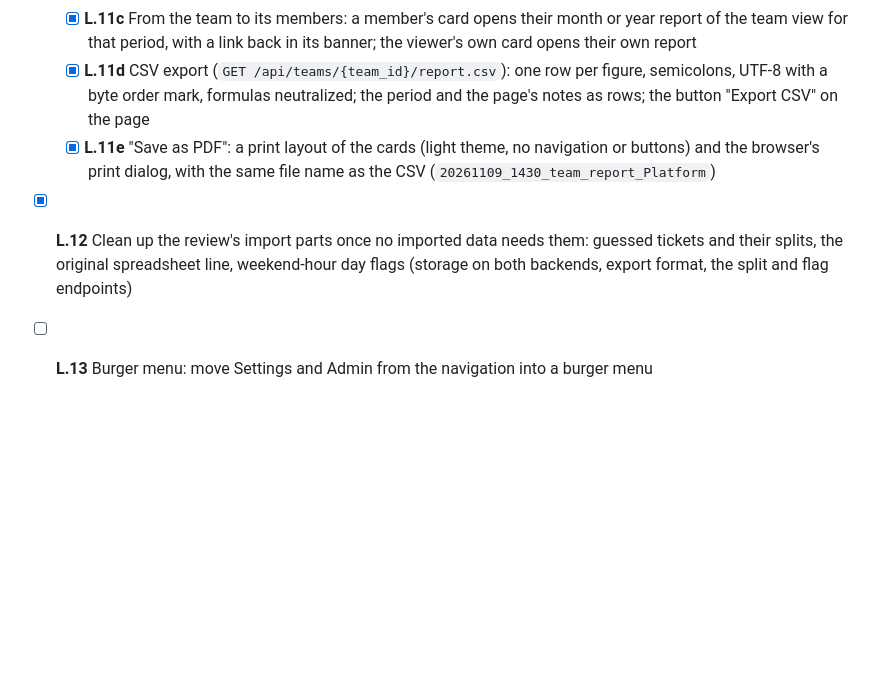
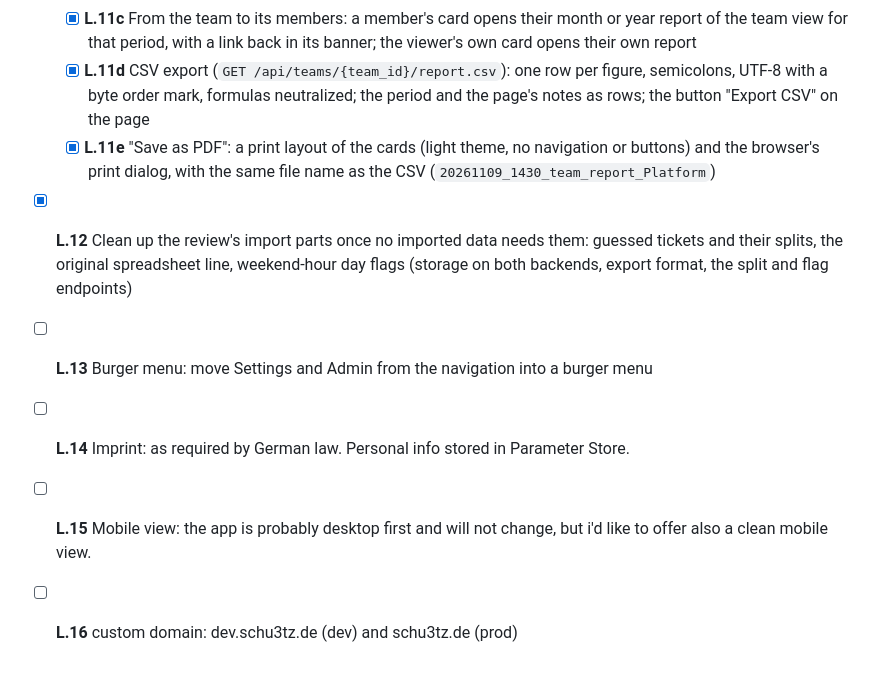
Before and after one commit to mayo-s/work-tracker, a Markdown page: docs/TASKS.md, the part around the change. GitHub-like rendering; blank space fills up the shorter version.

```diff
--- a/docs/TASKS.md
+++ b/docs/TASKS.md
@@ -421,10 +421,15 @@ L.16 (a–i) → 9.1 (a–i).
     - [x] **L.11c** From the team to its members: a member's card opens their month or year report of the team view for
       that period, with a link back in its banner; the viewer's own card opens their own report
     - [x] **L.11d** CSV export (`GET /api/teams/{team_id}/report.csv`): one row per figure, semicolons, UTF-8 with a
-      byte order mark, formulas neutralized; the period and the page's notes as rows; the button "Export CSV" on the page
+      byte order mark, formulas neutralized; the period and the page's notes as rows; the button "Export CSV" on the
+      page
     - [x] **L.11e** "Save as PDF": a print layout of the cards (light theme, no navigation or buttons) and the browser's
       print dialog, with the same file name as the CSV (`20261109_1430_team_report_Platform`)
 - [x] **L.12** Clean up the review's import parts once no imported data needs them: guessed tickets and their splits,
   the original spreadsheet line, weekend-hour day flags (storage on both backends, export format, the split and flag
   endpoints)
 - [ ] **L.13** Burger menu: move Settings and Admin from the navigation into a burger menu
+- [ ] **L.14** Imprint: as required by German law. Personal info stored in Parameter Store.
+- [ ] **L.15** Mobile view: the app is probably desktop first and will not change, but i'd like to offer also a clean
+      mobile view.
+- [ ] **L.16** custom domain: dev.schu3tz.de (dev) and schu3tz.de (prod)
```
Also changed, not shown: LICENSE-COMMERCIAL.md (added, +7 -0 lines), README.md (+6 -0 lines).
